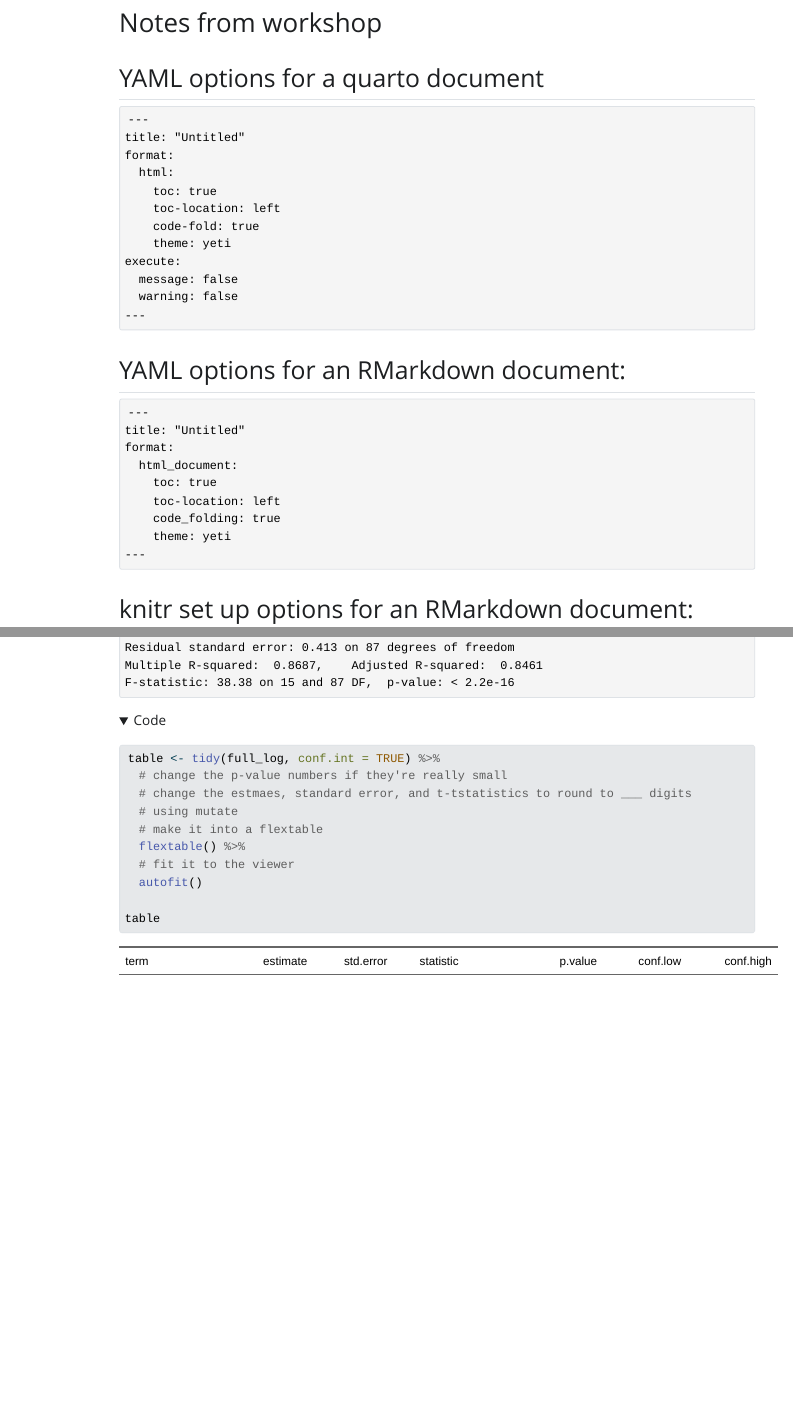
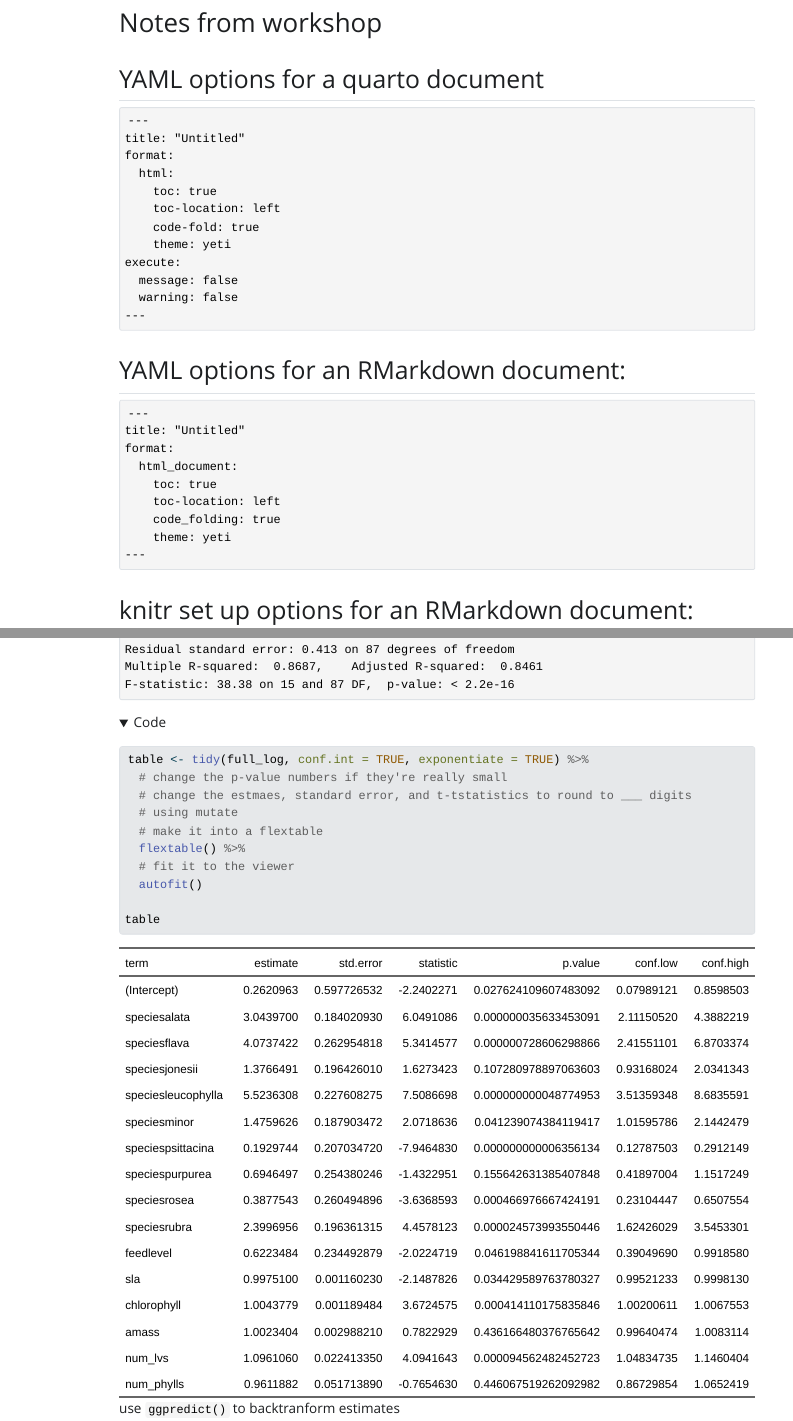
Before and after one commit to an-bui/ENVS-193DS_homework-05, a Quarto document (code/scratch-paper.qmd): the page in a window 1100 px wide, from 450 px down before the commit and from 420 px down after it, so that both start at the same text, and a second part further down, joined at a grey line. The pictures show the output file code/scratch-paper.html that the author committed with the source, opened offline; folded parts are opened; Quarto's library style sheets are replaced by a plain one without menus; long lines of code are wrapped.

Commit message:
adding exponentiate = TRUE in tidy function

````diff
--- a/code/scratch-paper.qmd
+++ b/code/scratch-paper.qmd
@@ -198,7 +198,7 @@ We found that the ______ model including ___ ____ __ predictors best predicted _
 ```{r}
 summary(full_log)
 
-table <- tidy(full_log, conf.int = TRUE) %>%
+table <- tidy(full_log, conf.int = TRUE, exponentiate = TRUE) %>%
   # change the p-value numbers if they're really small
   # change the estmaes, standard error, and t-tstatistics to round to ___ digits
   # using mutate
````
Also changed, not shown: code/scratch-paper.html, code/scratch-paper_files/figure-html/unnamed-chunk-6-1.png, code/scratch-paper_files/figure-html/unnamed-chunk-6-2.png, code/scratch-paper_files/figure-html/unnamed-chunk-6-3.png.
